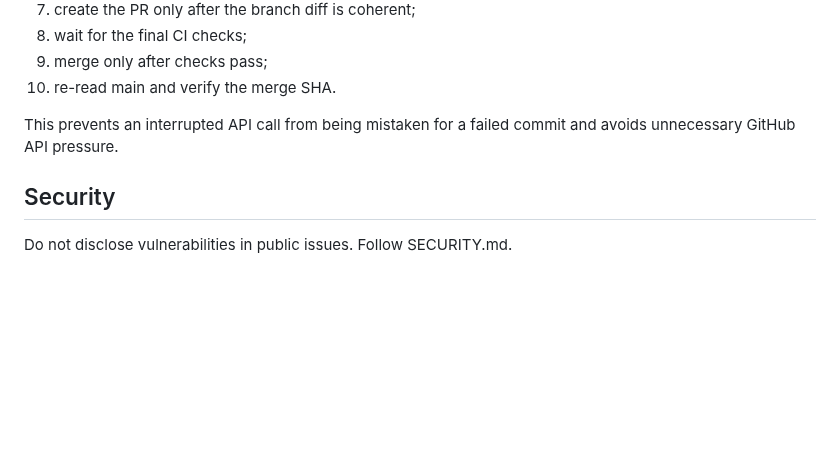
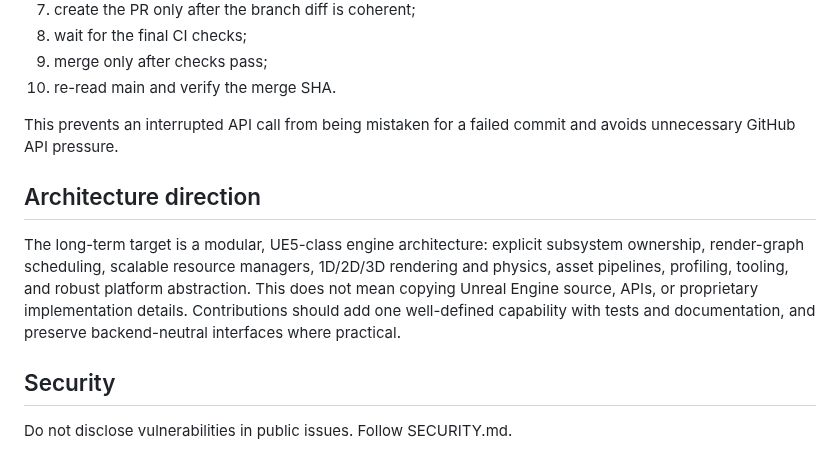
Before and after one commit to thedeverfankhajo-bot/StormEngine, a Markdown page: CONTRIBUTING.md, the part around the change. GitHub-like rendering; blank space fills up the shorter version.

Commit message:
docs: define UE5-class modular architecture roadmap

```diff
--- a/CONTRIBUTING.md
+++ b/CONTRIBUTING.md
@@ -139,6 +139,10 @@ Repository maintenance should be performed as a checkpointed sequence:
 
 This prevents an interrupted API call from being mistaken for a failed commit and avoids unnecessary GitHub API pressure.
 
+## Architecture direction
+
+The long-term target is a modular, UE5-class engine architecture: explicit subsystem ownership, render-graph scheduling, scalable resource managers, 1D/2D/3D rendering and physics, asset pipelines, profiling, tooling, and robust platform abstraction. This does not mean copying Unreal Engine source, APIs, or proprietary implementation details. Contributions should add one well-defined capability with tests and documentation, and preserve backend-neutral interfaces where practical.
+
 ## Security
 
 Do not disclose vulnerabilities in public issues. Follow SECURITY.md.
```
